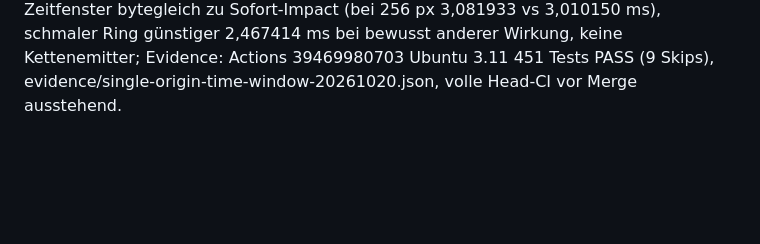
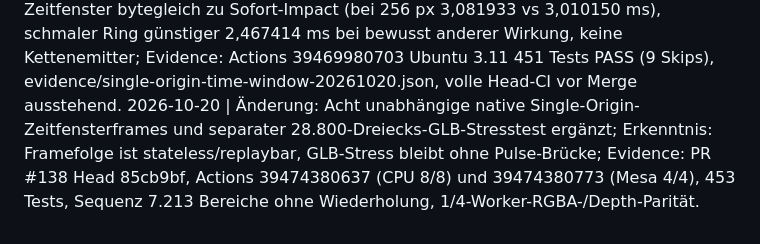
Before and after one commit to OuroborosCollective/ARE-SOFTWAREGPU-ENGINE, a Markdown page: Memory.md, the part around the change. Drawn GitHub-style; blank space fills up the shorter version.

Commit message:
docs: record PR #138 native sequence and GLB stress evidence

```diff
--- a/Memory.md
+++ b/Memory.md
@@ -85,3 +85,4 @@
 2026-10-20 | Änderung: PR #135 führt optionales einmaliges Doppler-Faktor-Reuse in der CAG/SpherePop-C++17-Wellenfront ein und ergänzt 15-Paar-Rangliste im README; Erkenntnis: bei byte-/eventgleichem Realraster 32/64 px 1,034x/1,029x schneller, Faktoraufrufe 1985→1023 und 7949→4095; Evidence: Actions 39462395261 Ubuntu-3.11 449 Tests PASS, RGBA8/Float32-/Event-Parität, 60 Rohzeiten in evidence/spherepop-factor-reuse-cpu-20261020.json, finale Head-CI vor Merge noch ausstehend.
 2026-10-20 | Änderung: PR #136 integriert experimentellen C++17 Single-Origin Impact mit direktem Radius-Scan, null SpherePop-Reemissionen, Realraster-Tests und README-Ranking; Erkenntnis: im 32/64-px Zwei-Dreiecks-Fixture 9,15x/11,07x schneller als optimierte Kettenwelle, bewusst andere Doppler-Quellsemantik; Evidence: Actions 39466509033 Ubuntu 3.11 native Single-Origin PASS, 15 Messpaare je Auflösung, 60 Rohzeiten evidence/single-origin-impact-wave-20261020.json, finale PR-Head-CI vor Merge noch ausstehend.
 2026-10-20 | Änderung: PR #137 ergänzt stateless zeitabhängige Single-Origin-C++17-Ringfenster mit halboffenen Tickgrenzen, 4 Realraster-Auflösungen, README-Rangliste und 180 Rohzeiten; Erkenntnis: volle Zeitfenster bytegleich zu Sofort-Impact (bei 256 px 3,081933 vs 3,010150 ms), schmaler Ring günstiger 2,467414 ms bei bewusst anderer Wirkung, keine Kettenemitter; Evidence: Actions 39469980703 Ubuntu 3.11 451 Tests PASS (9 Skips), evidence/single-origin-time-window-20261020.json, volle Head-CI vor Merge ausstehend.
+2026-10-20 | Änderung: Acht unabhängige native Single-Origin-Zeitfensterframes und separater 28.800-Dreiecks-GLB-Stresstest ergänzt; Erkenntnis: Framefolge ist stateless/replaybar, GLB-Stress bleibt ohne Pulse-Brücke; Evidence: PR #138 Head 85cb9bf, Actions 39474380637 (CPU 8/8) und 39474380773 (Mesa 4/4), 453 Tests, Sequenz 7.213 Bereiche ohne Wiederholung, 1/4-Worker-RGBA-/Depth-Parität.
```
